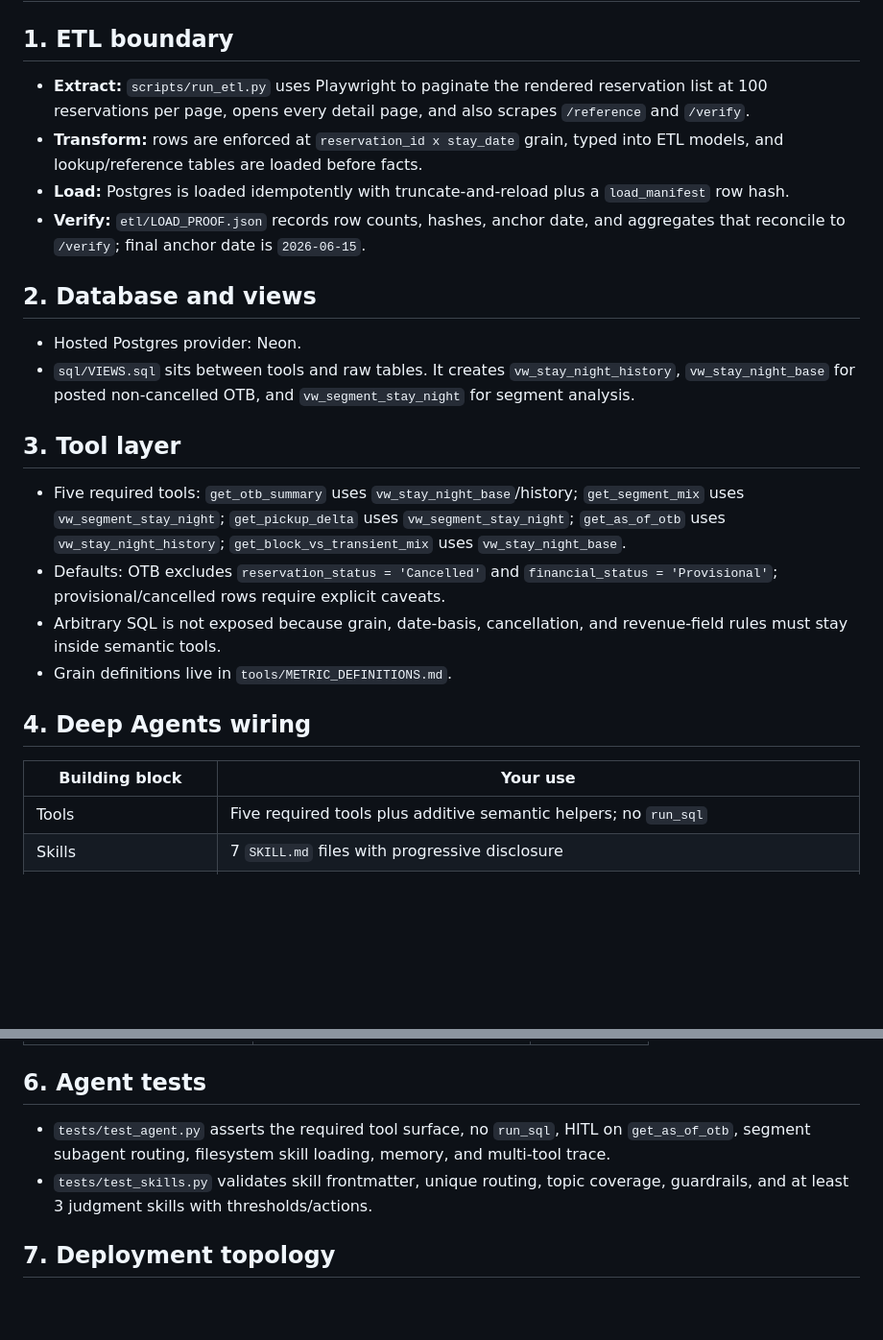
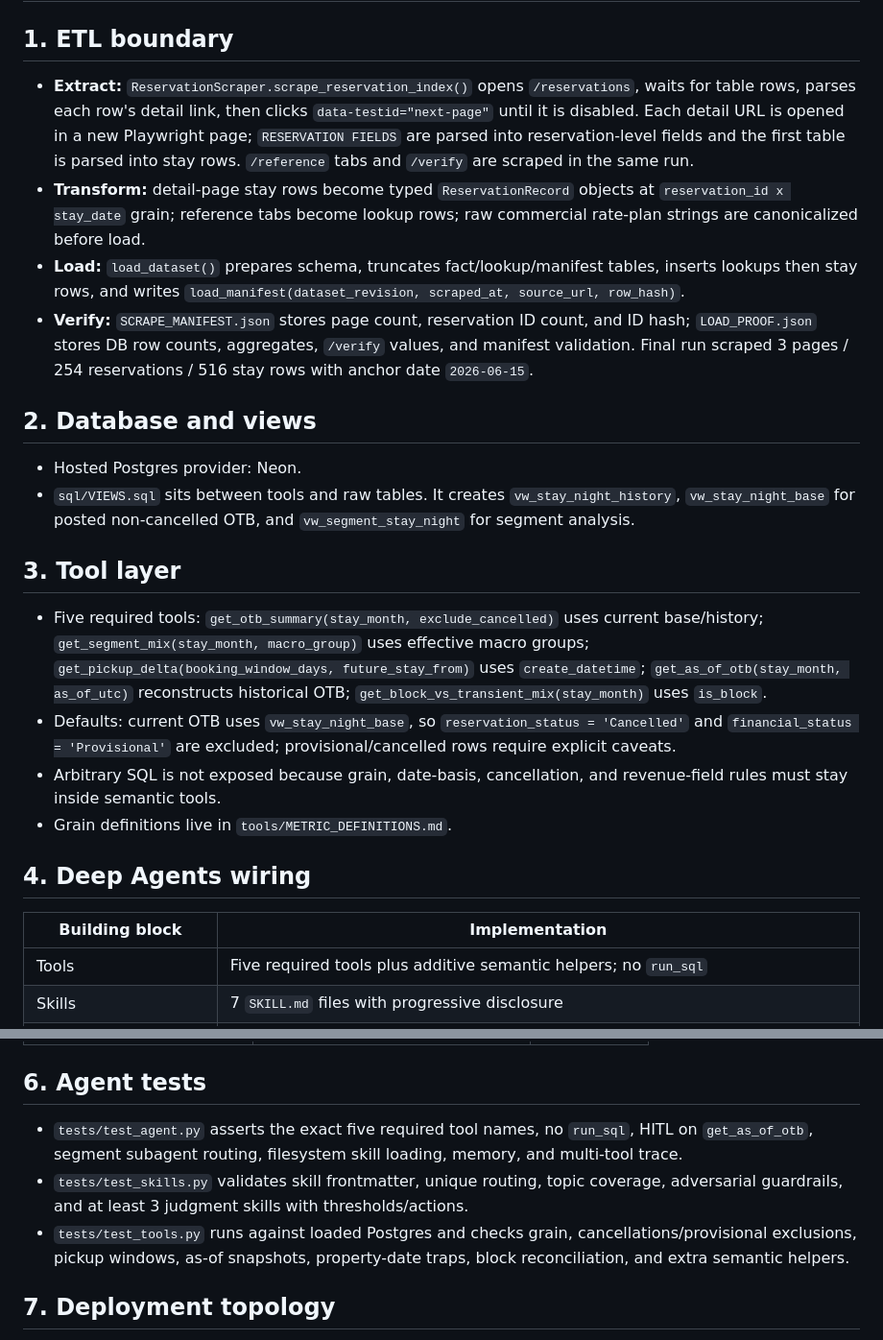
Before and after one commit to AndreaRizzi314/grand-harbour-rm-agent, a Markdown page: ARCHITECTURE.md, 2 parts joined by grey strips. Shown at 96% size. GitHub-like rendering; blank space fills up the shorter version.

Commit message:
Detail architecture template answers

```diff
--- a/ARCHITECTURE.md
+++ b/ARCHITECTURE.md
@@ -2,10 +2,10 @@
 
 ## 1. ETL boundary
 
-- **Extract:** `scripts/run_etl.py` uses Playwright to paginate the rendered reservation list at 100 reservations per page, opens every detail page, and also scrapes `/reference` and `/verify`.
-- **Transform:** rows are enforced at `reservation_id x stay_date` grain, typed into ETL models, and lookup/reference tables are loaded before facts.
-- **Load:** Postgres is loaded idempotently with truncate-and-reload plus a `load_manifest` row hash.
-- **Verify:** `etl/LOAD_PROOF.json` records row counts, hashes, anchor date, and aggregates that reconcile to `/verify`; final anchor date is `2026-06-15`.
+- **Extract:** `ReservationScraper.scrape_reservation_index()` opens `/reservations`, waits for table rows, parses each row's detail link, then clicks `data-testid="next-page"` until it is disabled. Each detail URL is opened in a new Playwright page; `RESERVATION FIELDS` are parsed into reservation-level fields and the first table is parsed into stay rows. `/reference` tabs and `/verify` are scraped in the same run.
+- **Transform:** detail-page stay rows become typed `ReservationRecord` objects at `reservation_id x stay_date` grain; reference tabs become lookup rows; raw commercial rate-plan strings are canonicalized before load.
+- **Load:** `load_dataset()` prepares schema, truncates fact/lookup/manifest tables, inserts lookups then stay rows, and writes `load_manifest(dataset_revision, scraped_at, source_url, row_hash)`.
+- **Verify:** `SCRAPE_MANIFEST.json` stores page count, reservation ID count, and ID hash; `LOAD_PROOF.json` stores DB row counts, aggregates, `/verify` values, and manifest validation. Final run scraped 3 pages / 254 reservations / 516 stay rows with anchor date `2026-06-15`.
 
 ## 2. Database and views
 
@@ -14,14 +14,14 @@
 
 ## 3. Tool layer
 
-- Five required tools: `get_otb_summary` uses `vw_stay_night_base`/history; `get_segment_mix` uses `vw_segment_stay_night`; `get_pickup_delta` uses `vw_segment_stay_night`; `get_as_of_otb` uses `vw_stay_night_history`; `get_block_vs_transient_mix` uses `vw_stay_night_base`.
-- Defaults: OTB excludes `reservation_status = 'Cancelled'` and `financial_status = 'Provisional'`; provisional/cancelled rows require explicit caveats.
+- Five required tools: `get_otb_summary(stay_month, exclude_cancelled)` uses current base/history; `get_segment_mix(stay_month, macro_group)` uses effective macro groups; `get_pickup_delta(booking_window_days, future_stay_from)` uses `create_datetime`; `get_as_of_otb(stay_month, as_of_utc)` reconstructs historical OTB; `get_block_vs_transient_mix(stay_month)` uses `is_block`.
+- Defaults: current OTB uses `vw_stay_night_base`, so `reservation_status = 'Cancelled'` and `financial_status = 'Provisional'` are excluded; provisional/cancelled rows require explicit caveats.
 - Arbitrary SQL is not exposed because grain, date-basis, cancellation, and revenue-field rules must stay inside semantic tools.
 - Grain definitions live in `tools/METRIC_DEFINITIONS.md`.
 
 ## 4. Deep Agents wiring
 
-| Building block | Your use |
+| Building block | Implementation |
 |---|---|
 | Tools | Five required tools plus additive semantic helpers; no `run_sql` |
 | Skills | 7 `SKILL.md` files with progressive disclosure |
@@ -45,8 +45,9 @@
 
 ## 6. Agent tests
 
-- `tests/test_agent.py` asserts the required tool surface, no `run_sql`, HITL on `get_as_of_otb`, segment subagent routing, filesystem skill loading, memory, and multi-tool trace.
-- `tests/test_skills.py` validates skill frontmatter, unique routing, topic coverage, guardrails, and at least 3 judgment skills with thresholds/actions.
+- `tests/test_agent.py` asserts the exact five required tool names, no `run_sql`, HITL on `get_as_of_otb`, segment subagent routing, filesystem skill loading, memory, and multi-tool trace.
+- `tests/test_skills.py` validates skill frontmatter, unique routing, topic coverage, adversarial guardrails, and at least 3 judgment skills with thresholds/actions.
+- `tests/test_tools.py` runs against loaded Postgres and checks grain, cancellations/provisional exclusions, pickup windows, as-of snapshots, property-date traps, block reconciliation, and extra semantic helpers.
 
 ## 7. Deployment topology
 
```
